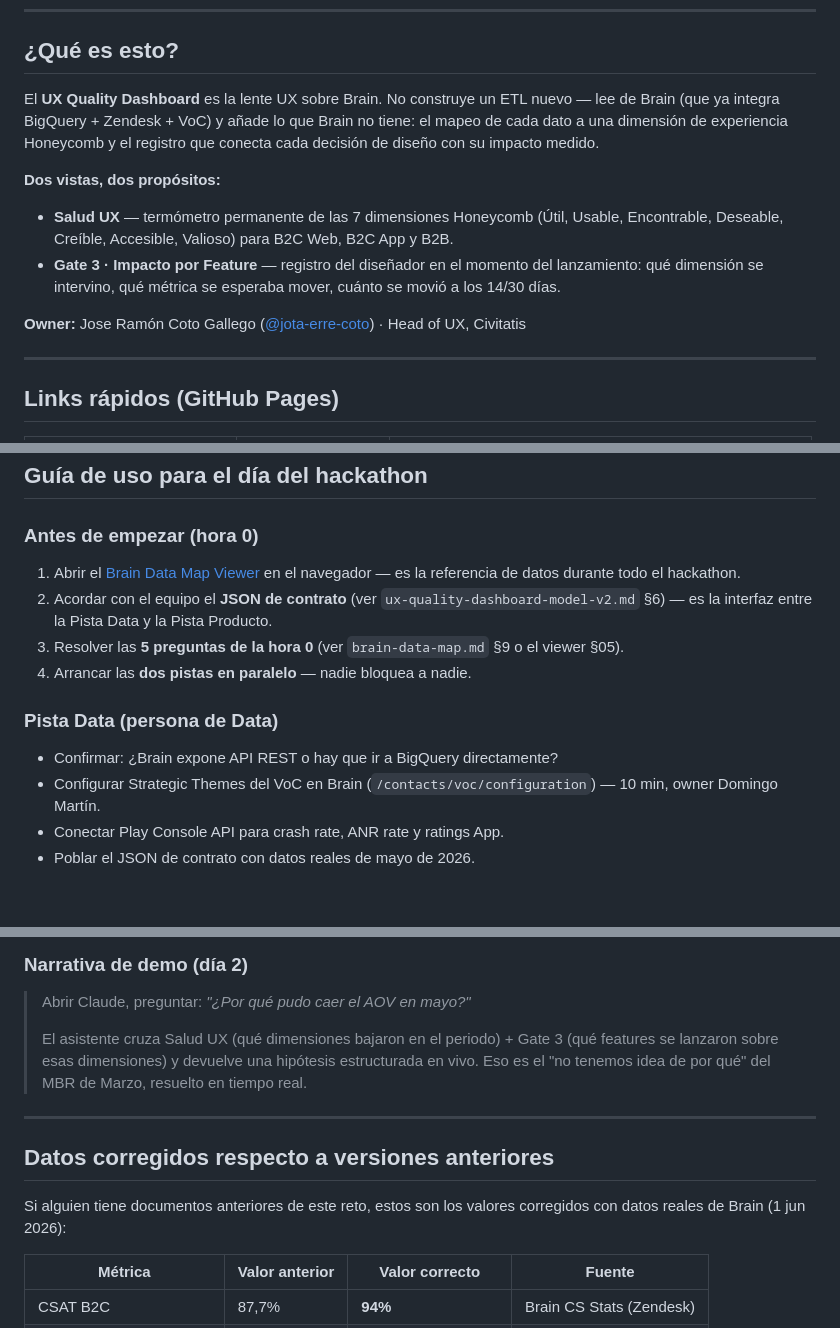
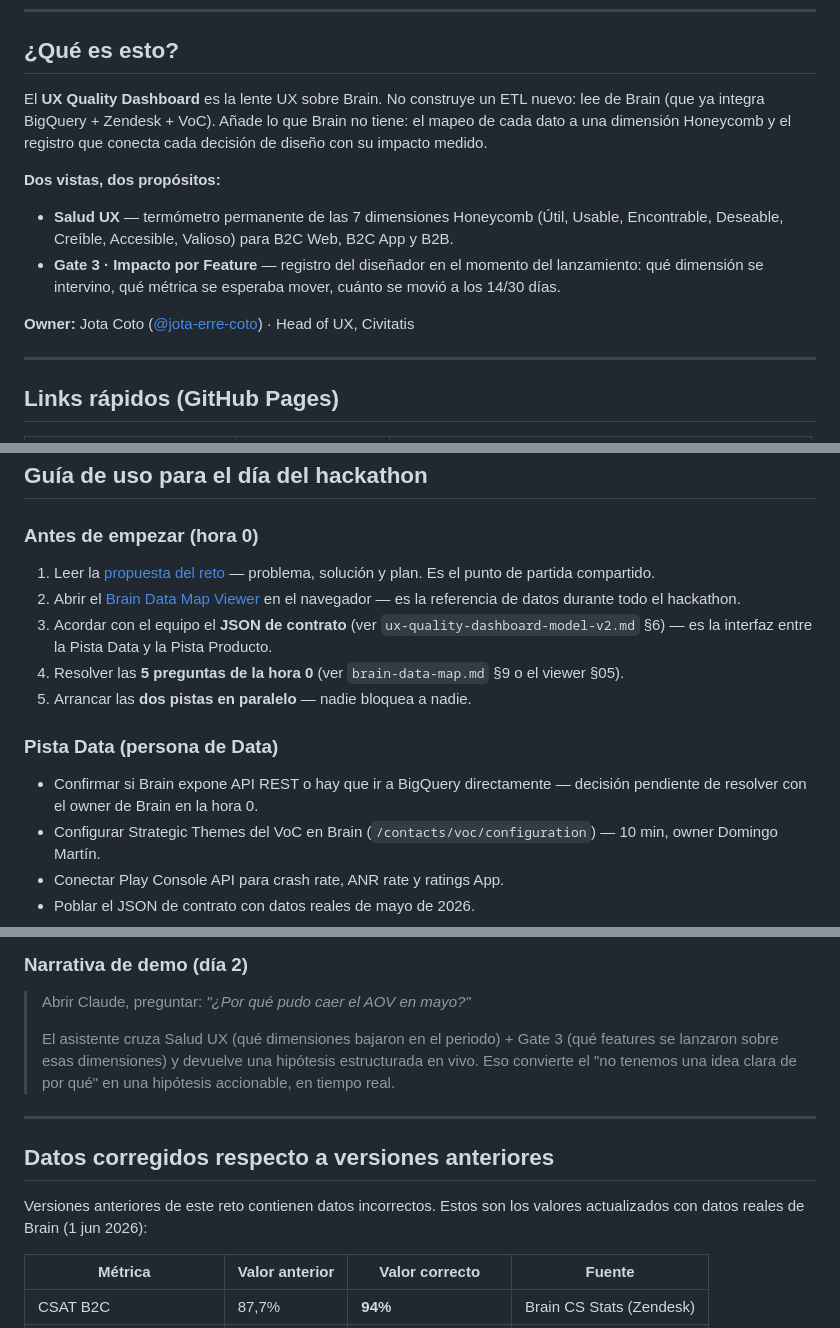
Before and after one commit to jota-erre-coto/ux-quality-dashboard-hackathon, a Markdown page: README.md, 3 parts joined by grey strips. GitHub-like rendering; blank space fills up the shorter version.

Commit message:
Apply Ana's copy review to README
- Split long sentence in intro (ETL paragraph)
- Unify author name to 'Jota Coto' throughout
- Remove rhetorical justification from hora 0 step 1
- Reframe open question in Pista Data as pending decision
- Replace opaque MBR Marzo reference with generic phrasing
- Reframe 'datos corregidos' section opener

Co-Authored-By: Claude Sonnet 4.6 <noreply@anthropic.com>

```diff
--- a/README.md
+++ b/README.md
@@ -8,13 +8,13 @@
 
 ## ¿Qué es esto?
 
-El **UX Quality Dashboard** es la lente UX sobre Brain. No construye un ETL nuevo — lee de Brain (que ya integra BigQuery + Zendesk + VoC) y añade lo que Brain no tiene: el mapeo de cada dato a una dimensión de experiencia Honeycomb y el registro que conecta cada decisión de diseño con su impacto medido.
+El **UX Quality Dashboard** es la lente UX sobre Brain. No construye un ETL nuevo: lee de Brain (que ya integra BigQuery + Zendesk + VoC). Añade lo que Brain no tiene: el mapeo de cada dato a una dimensión Honeycomb y el registro que conecta cada decisión de diseño con su impacto medido.
 
 **Dos vistas, dos propósitos:**
 - **Salud UX** — termómetro permanente de las 7 dimensiones Honeycomb (Útil, Usable, Encontrable, Deseable, Creíble, Accesible, Valioso) para B2C Web, B2C App y B2B.
 - **Gate 3 · Impacto por Feature** — registro del diseñador en el momento del lanzamiento: qué dimensión se intervino, qué métrica se esperaba mover, cuánto se movió a los 14/30 días.
 
-**Owner:** Jose Ramón Coto Gallego ([@jota-erre-coto](https://github.com/jota-erre-coto)) · Head of UX, Civitatis
+**Owner:** Jota Coto ([@jota-erre-coto](https://github.com/jota-erre-coto)) · Head of UX, Civitatis
 
 ---
 
@@ -64,14 +64,15 @@ El **UX Quality Dashboard** es la lente UX sobre Brain. No construye un ETL nuev
 
 ### Antes de empezar (hora 0)
 
-1. Abrir el [Brain Data Map Viewer](https://jota-erre-coto.github.io/ux-quality-dashboard-hackathon/brain-data-map-viewer.html) en el navegador — es la referencia de datos durante todo el hackathon.
-2. Acordar con el equipo el **JSON de contrato** (ver `ux-quality-dashboard-model-v2.md` §6) — es la interfaz entre la Pista Data y la Pista Producto.
-3. Resolver las **5 preguntas de la hora 0** (ver `brain-data-map.md` §9 o el viewer §05).
-4. Arrancar las **dos pistas en paralelo** — nadie bloquea a nadie.
+1. Leer la [propuesta del reto](https://jota-erre-coto.github.io/ux-quality-dashboard-hackathon/hackathon-proposal.html) — problema, solución y plan. Es el punto de partida compartido.
+2. Abrir el [Brain Data Map Viewer](https://jota-erre-coto.github.io/ux-quality-dashboard-hackathon/brain-data-map-viewer.html) en el navegador — es la referencia de datos durante todo el hackathon.
+3. Acordar con el equipo el **JSON de contrato** (ver `ux-quality-dashboard-model-v2.md` §6) — es la interfaz entre la Pista Data y la Pista Producto.
+4. Resolver las **5 preguntas de la hora 0** (ver `brain-data-map.md` §9 o el viewer §05).
+5. Arrancar las **dos pistas en paralelo** — nadie bloquea a nadie.
 
 ### Pista Data (persona de Data)
 
-- Confirmar: ¿Brain expone API REST o hay que ir a BigQuery directamente?
+- Confirmar si Brain expone API REST o hay que ir a BigQuery directamente — decisión pendiente de resolver con el owner de Brain en la hora 0.
 - Configurar Strategic Themes del VoC en Brain (`/contacts/voc/configuration`) — 10 min, owner Domingo Martín.
 - Conectar Play Console API para crash rate, ANR rate y ratings App.
 - Poblar el JSON de contrato con datos reales de mayo de 2026.
@@ -86,13 +87,13 @@ El **UX Quality Dashboard** es la lente UX sobre Brain. No construye un ETL nuev
 
 > Abrir Claude, preguntar: *"¿Por qué pudo caer el AOV en mayo?"*
 >
-> El asistente cruza Salud UX (qué dimensiones bajaron en el periodo) + Gate 3 (qué features se lanzaron sobre esas dimensiones) y devuelve una hipótesis estructurada en vivo. Eso es el "no tenemos idea de por qué" del MBR de Marzo, resuelto en tiempo real.
+> El asistente cruza Salud UX (qué dimensiones bajaron en el periodo) + Gate 3 (qué features se lanzaron sobre esas dimensiones) y devuelve una hipótesis estructurada en vivo. Eso convierte el "no tenemos una idea clara de por qué" en una hipótesis accionable, en tiempo real.
 
 ---
 
 ## Datos corregidos respecto a versiones anteriores
 
-Si alguien tiene documentos anteriores de este reto, estos son los valores corregidos con datos reales de Brain (1 jun 2026):
+Versiones anteriores de este reto contienen datos incorrectos. Estos son los valores actualizados con datos reales de Brain (1 jun 2026):
 
 | Métrica | Valor anterior | **Valor correcto** | Fuente |
 |---|---|---|---|
```
Also changed, not shown: other parts of README.md (+1 -1 lines).
